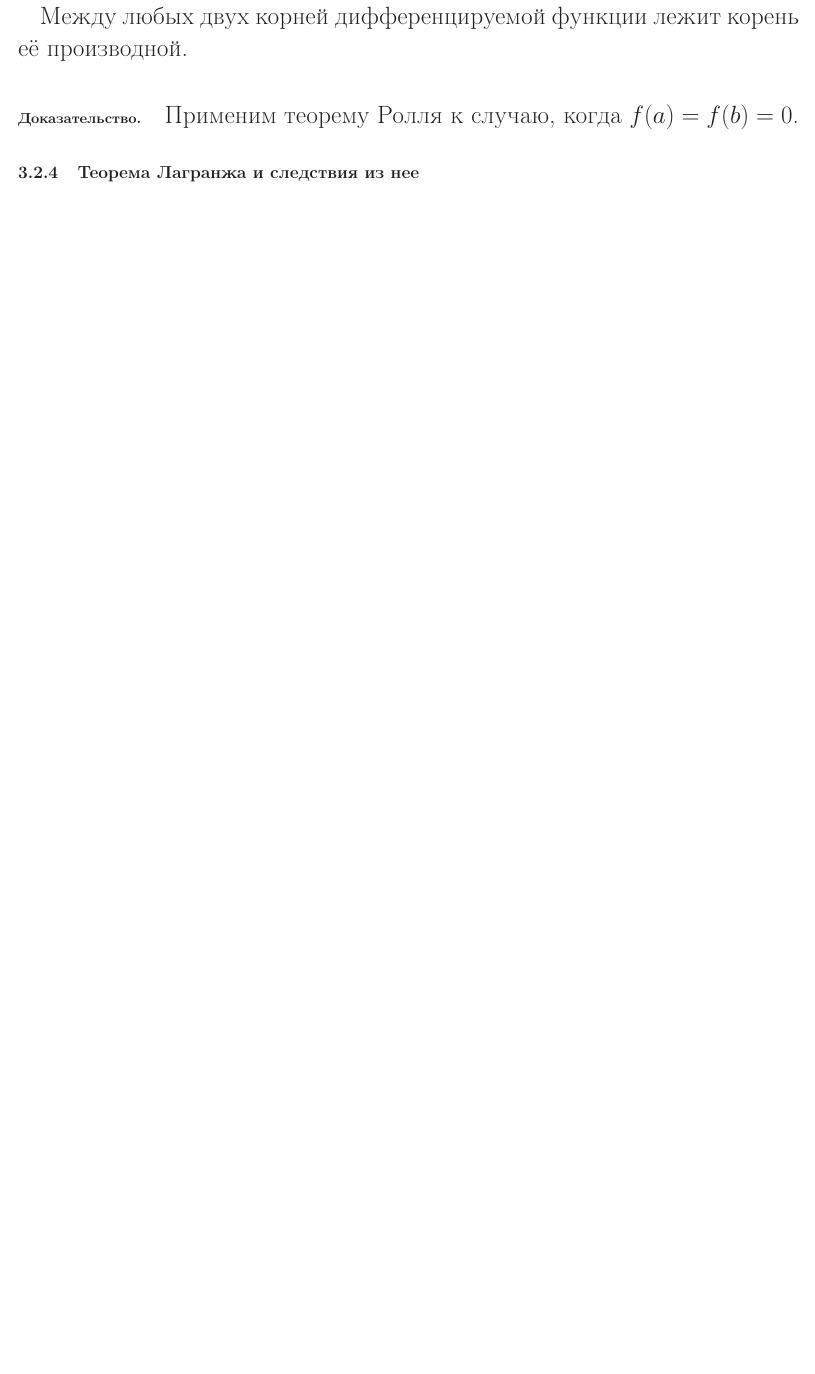
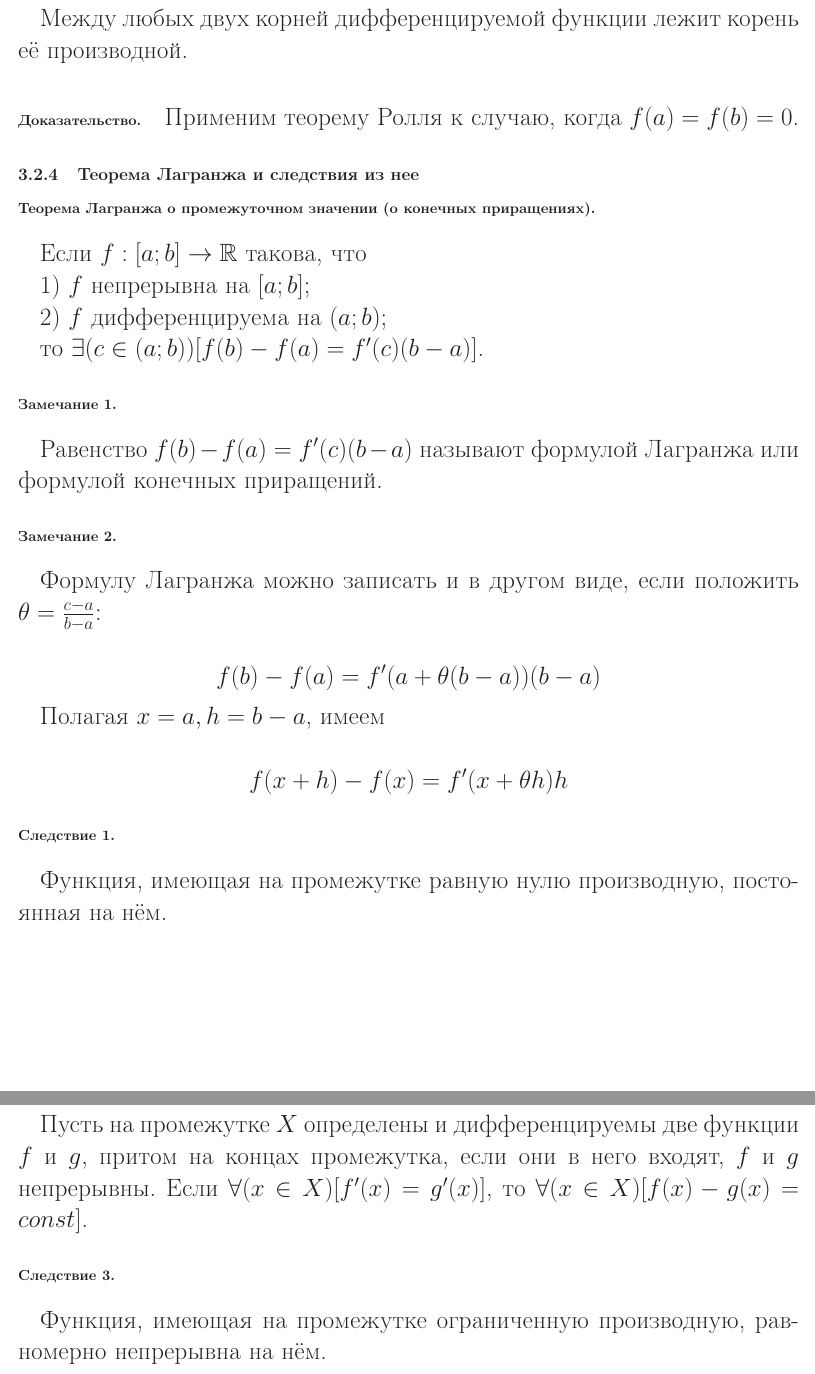
Before and after one commit to nickkolok/chas-matan, a LaTeX document (Konsp_tex/main.tex, which reads Konsp_tex/sub_teorema_Lagranzha.tex): part of page 16 of 17 before the commit and two parts of pages 16 and 17 of 18 after it, the two joined at a grey line, cut so that both start at the same text, the shorter picture padded with empty space. Compiled offline with LaTeX, dvips and Ghostscript.

Commit message:
Теорема Лагранжа

```diff
--- /dev/null
+++ b/Konsp_tex/sub_teorema_Lagranzha.tex
@@ -0,0 +1,40 @@
+\subsubsection{Теорема Лагранжа о промежуточном значении (о конечных приращениях).}
+
+Если $f:[a;b]\to \R$ такова, что
+
+1) $f$ непрерывна на $[a;b]$;
+
+2) $f$ дифференцируема на $(a;b)$;
+
+то $\exists(c \in (a;b))[f(b)-f(a)=f'(c)(b-a)]$.
+
+\subsubsection{Замечание 1.}
+
+Равенство $f(b)-f(a)=f'(c)(b-a)$ называют формулой Лагранжа или формулой конечных приращений.
+
+\subsubsection{Замечание 2.}
+
+Формулу Лагранжа можно записать и в другом виде, если положить $\theta=\frac{c-a}{b-a}$:
+
+$$
+f(b)-f(a)=f'(a+\theta(b-a))(b-a)
+$$
+
+Полагая $x=a, h=b-a$, имеем
+
+$$
+f(x+h)-f(x)=f'(x+\theta h)h
+$$
+
+\subsubsection{Следствие 1.}
+
+Функция, имеющая на промежутке равную нулю производную, постоянная на нём.
+
+\subsubsection{Следствие 2.}
+
+Пусть на промежутке $X$ определены и дифференцируемы две функции $f$ и $g$, притом на концах промежутка, если они в него входят, $f$ и $g$ непрерывны.
+Если $\forall(x \in X)[f'(x)=g'(x)]$, то $\forall(x \in X)[f(x)-g(x)=const]$.
+
+\subsubsection{Следствие 3.}
+
+Функция, имеющая на промежутке ограниченную производную, равномерно непрерывна на нём.
```
Also changed, not shown: Konsp_tex/ch_osndiff.tex (+1 -0 lines), Konsp_tex/main.pdf, Konsp_tex/sub_teorema_Lagranzha.tex (5 more changed lines).
